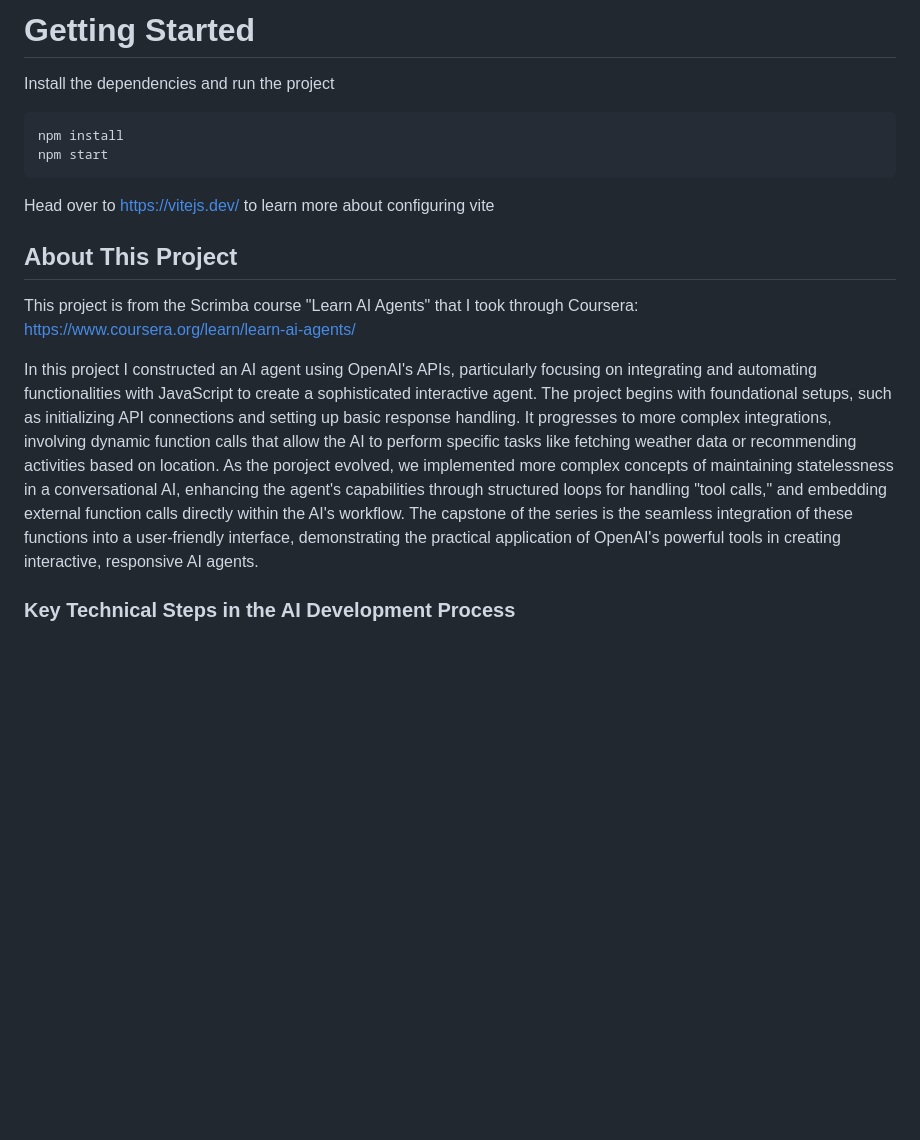
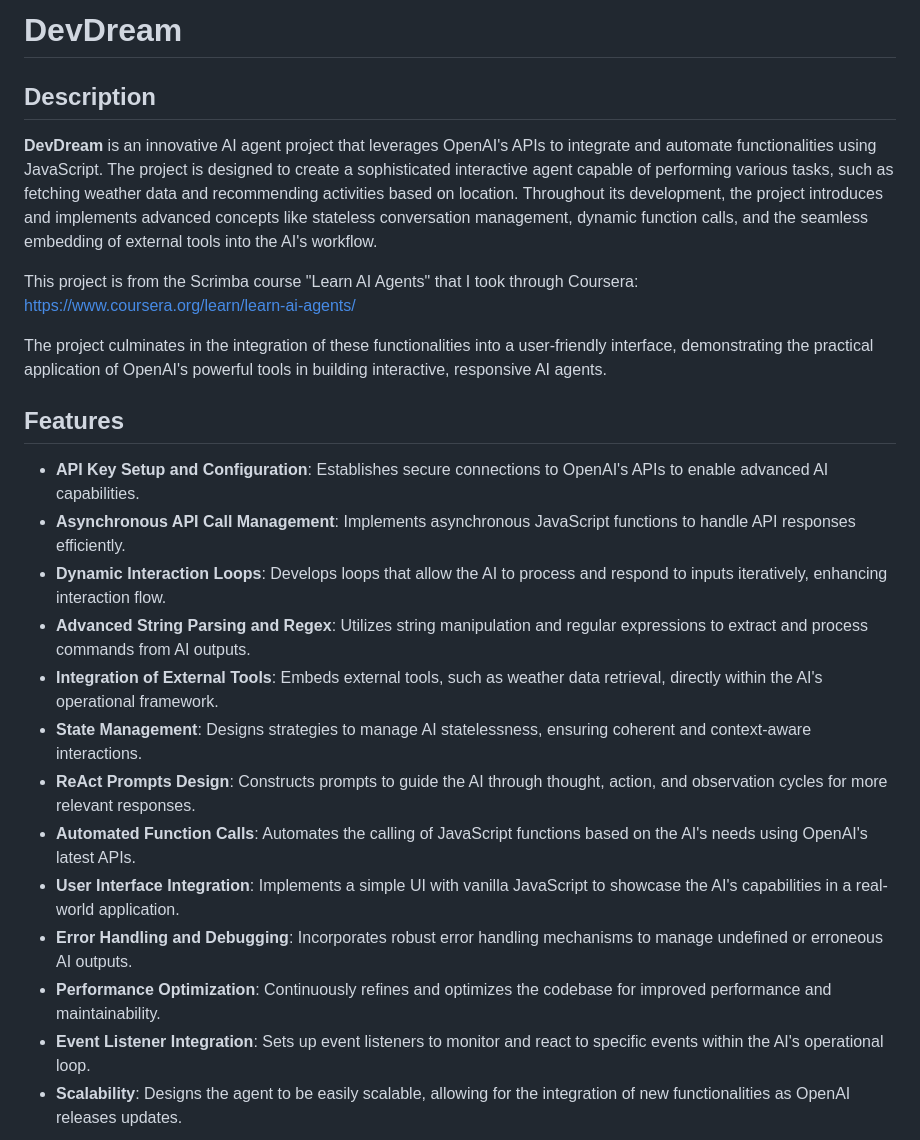
Before and after one commit to pixelboogie/DevDream, a Markdown page: README.md, the part around the change printed below. Drawn GitHub-style; blank space fills up the shorter version.

````diff
--- a/README.md
+++ b/README.md
@@ -1,17 +1,24 @@
-# Getting Started
-Install the dependencies and run the project
-```
-npm install
-npm start
-```
+# DevDream
 
-Head over to https://vitejs.dev/ to learn more about configuring vite
-
-## About This Project
+## Description
+**DevDream** is an innovative AI agent project that leverages OpenAI's APIs to integrate and automate functionalities using JavaScript. The project is designed to create a sophisticated interactive agent capable of performing various tasks, such as fetching weather data and recommending activities based on location. Throughout its development, the project introduces and implements advanced concepts like stateless conversation management, dynamic function calls, and the seamless embedding of external tools into the AI's workflow.
 
 This project is from the Scrimba course "Learn AI Agents" that I took through Coursera: https://www.coursera.org/learn/learn-ai-agents/
 
-In this project I constructed an AI agent using OpenAI's APIs, particularly focusing on integrating and automating functionalities with JavaScript to create a sophisticated interactive agent. The project begins with foundational setups, such as initializing API connections and setting up basic response handling. It progresses to more complex integrations, involving dynamic function calls that allow the AI to perform specific tasks like fetching weather data or recommending activities based on location. As the poroject evolved, we implemented more complex concepts of maintaining statelessness in a conversational AI, enhancing the agent's capabilities through structured loops for handling "tool calls," and embedding external function calls directly within the AI's workflow. The capstone of the series is the seamless integration of these functions into a user-friendly interface, demonstrating the practical application of OpenAI's powerful tools in creating interactive, responsive AI agents.
+The project culminates in the integration of these functionalities into a user-friendly interface, demonstrating the practical application of OpenAI's powerful tools in building interactive, responsive AI agents.
 
-### Key Technical Steps in the AI Development Process
+## Features
+- **API Key Setup and Configuration**: Establishes secure connections to OpenAI's APIs to enable advanced AI capabilities.
+- **Asynchronous API Call Management**: Implements asynchronous JavaScript functions to handle API responses efficiently.
+- **Dynamic Interaction Loops**: Develops loops that allow the AI to process and respond to inputs iteratively, enhancing interaction flow.
+- **Advanced String Parsing and Regex**: Utilizes string manipulation and regular expressions to extract and process commands from AI outputs.
+- **Integration of External Tools**: Embeds external tools, such as weather data retrieval, directly within the AI's operational framework.
+- **State Management**: Designs strategies to manage AI statelessness, ensuring coherent and context-aware interactions.
+- **ReAct Prompts Design**: Constructs prompts to guide the AI through thought, action, and observation cycles for more relevant responses.
+- **Automated Function Calls**: Automates the calling of JavaScript functions based on the AI's needs using OpenAI's latest APIs.
+- **User Interface Integration**: Implements a simple UI with vanilla JavaScript to showcase the AI's capabilities in a real-world application.
+- **Error Handling and Debugging**: Incorporates robust error handling mechanisms to manage undefined or erroneous AI outputs.
+- **Performance Optimization**: Continuously refines and optimizes the codebase for improved performance and maintainability.
+- **Event Listener Integration**: Sets up event listeners to monitor and react to specific events within the AI's operational loop.
+- **Scalability**: Designs the agent to be easily scalable, allowing for the integration of new functionalities as OpenAI releases updates.
 
````
Also changed, not shown: other parts of README.md (+57 -15 lines).
